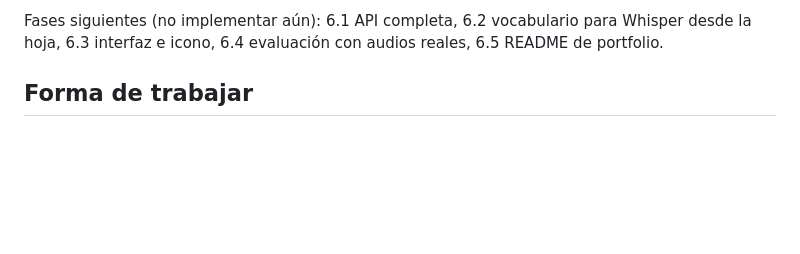
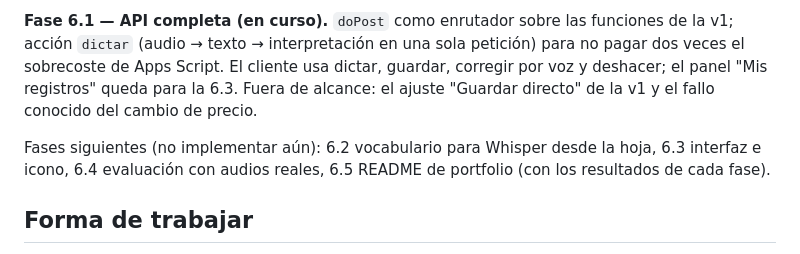
Before and after one commit to pauumartiiin-bot/gastos-por-voz, a Markdown page: CLAUDE.md, the part around one of its changes. Rendered like a GitHub page; blank space fills up the shorter version.

```diff
--- a/CLAUDE.md
+++ b/CLAUDE.md
@@ -68,6 +87,11 @@ transcripción de Groq, midiendo el tiempo. Nada de diseño todavía: la interfa
 
-Fases siguientes (no implementar aún): 6.1 API completa, 6.2 vocabulario para Whisper desde la hoja,
-6.3 interfaz e icono, 6.4 evaluación con audios reales, 6.5 README de portfolio.
+**Fase 6.1 — API completa (en curso).** `doPost` como enrutador sobre las funciones de la v1; acción `dictar`
+(audio → texto → interpretación en una sola petición) para no pagar dos veces el sobrecoste de Apps Script.
+El cliente usa dictar, guardar, corregir por voz y deshacer; el panel "Mis registros" queda para la 6.3.
+Fuera de alcance: el ajuste "Guardar directo" de la v1 y el fallo conocido del cambio de precio.
+
+Fases siguientes (no implementar aún): 6.2 vocabulario para Whisper desde la hoja, 6.3 interfaz e icono,
+6.4 evaluación con audios reales, 6.5 README de portfolio (con los resultados de cada fase).
 
 ## Forma de trabajar
 - Antes de escribir código, presentar un plan breve y esperar confirmación.
```
Also changed, not shown: other parts of CLAUDE.md (+36 -17 lines).
